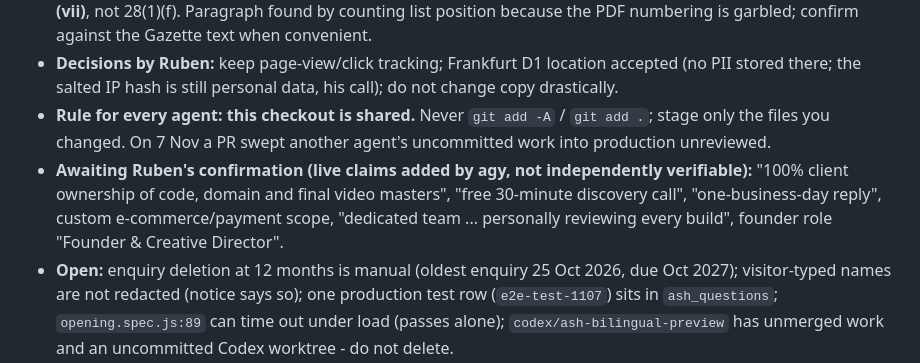
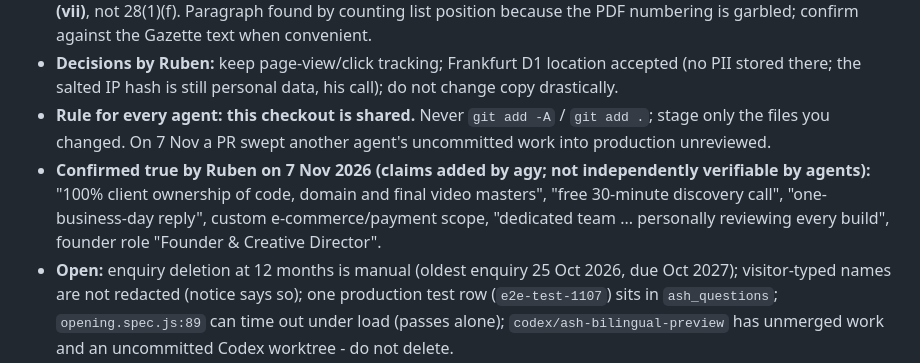
Before and after one commit to rramdhony/studio26, a Markdown page: HANDOFF.md, the part around the change. GitHub-like rendering.

Commit message:
Handoff: Ruben confirmed the new site claims
Co-Authored-By: Claude Sonnet 5.5 <noreply@anthropic.com>

```diff
--- a/HANDOFF.md
+++ b/HANDOFF.md
@@ -6,7 +6,7 @@
 - **Legal citation checked against the Act text** (AFRINIC mirror of Act 20/2017): legitimate interests is **s.28(1)(b)(vii)**, not 28(1)(f). Paragraph found by counting list position because the PDF numbering is garbled; confirm against the Gazette text when convenient.
 - **Decisions by Ruben:** keep page-view/click tracking; Frankfurt D1 location accepted (no PII stored there; the salted IP hash is still personal data, his call); do not change copy drastically.
 - **Rule for every agent: this checkout is shared.** Never `git add -A` / `git add .`; stage only the files you changed. On 7 Nov a PR swept another agent's uncommitted work into production unreviewed.
-- **Awaiting Ruben's confirmation (live claims added by agy, not independently verifiable):** "100% client ownership of code, domain and final video masters", "free 30-minute discovery call", "one-business-day reply", custom e-commerce/payment scope, "dedicated team ... personally reviewing every build", founder role "Founder & Creative Director".
+- **Confirmed true by Ruben on 7 Nov 2026 (claims added by agy; not independently verifiable by agents):** "100% client ownership of code, domain and final video masters", "free 30-minute discovery call", "one-business-day reply", custom e-commerce/payment scope, "dedicated team ... personally reviewing every build", founder role "Founder & Creative Director".
 - **Open:** enquiry deletion at 12 months is manual (oldest enquiry 25 Oct 2026, due Oct 2027); visitor-typed names are not redacted (notice says so); one production test row (`e2e-test-1107`) sits in `ash_questions`; `opening.spec.js:89` can time out under load (passes alone); `codex/ash-bilingual-preview` has unmerged work and an uncommitted Codex worktree - do not delete.
 
 
```
